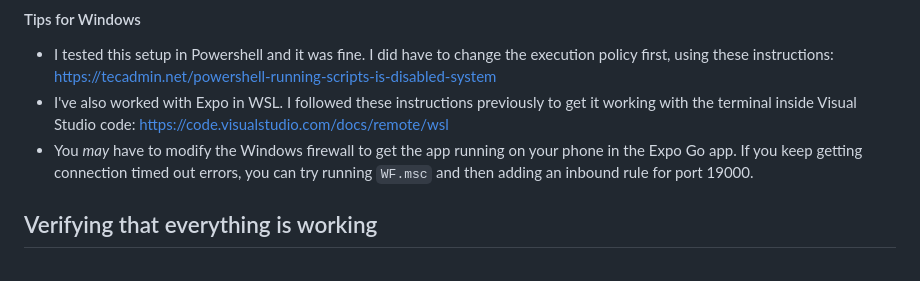
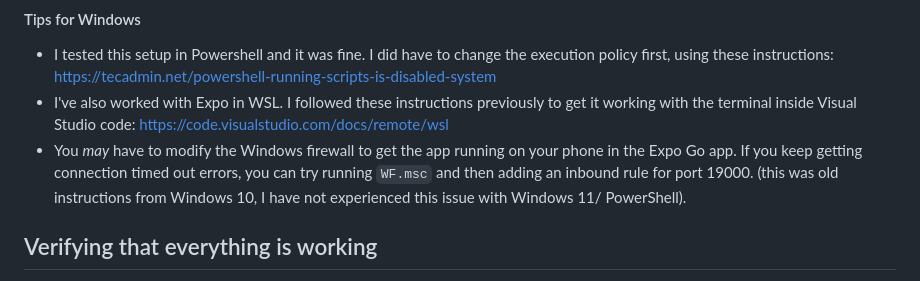
Before and after one commit to keith-kurak/ferni-chat-2023, a Markdown page: README.md, the part around the change. GitHub-like rendering.

```diff
--- a/README.md
+++ b/README.md
@@ -35,7 +35,7 @@ Bring your laptop! You will write code with it. If you regularly do JavaScript d
 #### Tips for Windows
 - I tested this setup in Powershell and it was fine. I did have to change the execution policy first, using these instructions: https://tecadmin.net/powershell-running-scripts-is-disabled-system
 - I've also worked with Expo in WSL. I followed these instructions previously to get it working with the terminal inside Visual Studio code: https://code.visualstudio.com/docs/remote/wsl
-- You _may_ have to modify the Windows firewall to get the app running on your phone in the Expo Go app. If you keep getting connection timed out errors, you can try running `WF.msc` and then adding an inbound rule for port 19000.
+- You _may_ have to modify the Windows firewall to get the app running on your phone in the Expo Go app. If you keep getting connection timed out errors, you can try running `WF.msc` and then adding an inbound rule for port 19000. (this was old instructions from Windows 10, I have not experienced this issue with Windows 11/ PowerShell).
 
 ## Verifying that everything is working
 We will walk through this during the workshop, but you can also try it ahead of time to be sure that everything is installed correctly.
```
